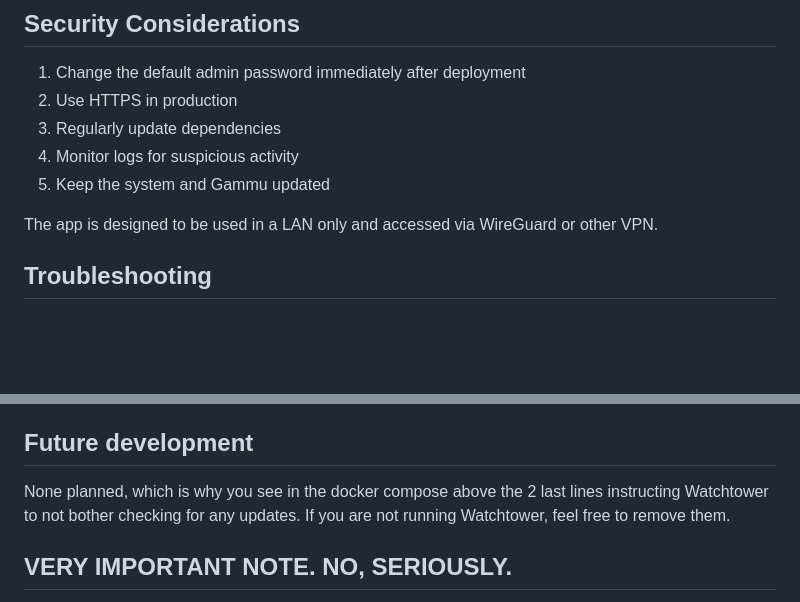
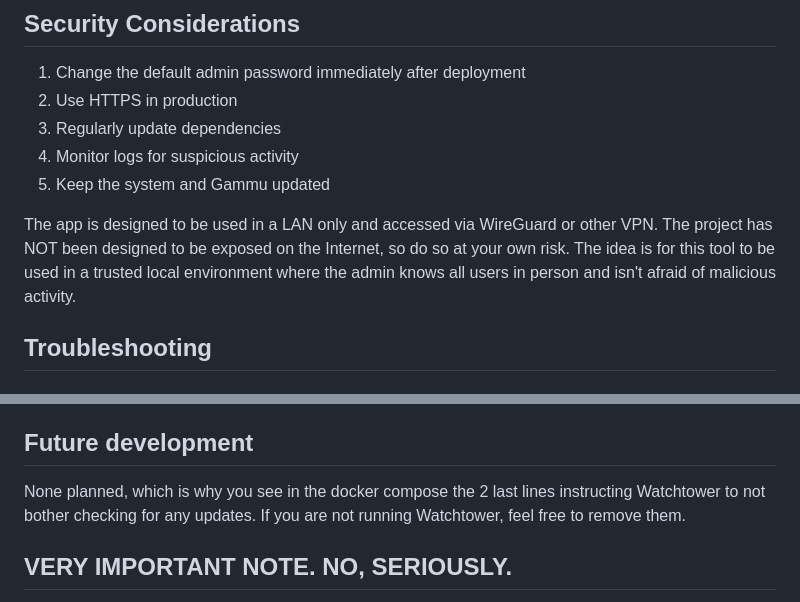
Before and after one commit to BuggyPasta/SMS-Tool, a Markdown page: README.md, 2 parts joined by grey strips. Drawn GitHub-style; blank space fills up the shorter version.

```diff
--- a/README.md
+++ b/README.md
@@ -167,7 +167,7 @@ devices:
 4. Monitor logs for suspicious activity
 5. Keep the system and Gammu updated
 
-The app is designed to be used in a LAN only and accessed via WireGuard or other VPN.
+The app is designed to be used in a LAN only and accessed via WireGuard or other VPN. The project has NOT been designed to be exposed on the Internet, so do so at your own risk. The idea is for this tool to be used in a trusted local environment where the admin knows all users in person and isn't afraid of malicious activity.
 
 ## Troubleshooting
 
@@ -207,7 +207,7 @@ BuggyPasta, with lots of help from A.I. because BuggyPasta is otherwise WORTHLES
 Vectors and icons by Mary Akveo in PD License via SVG Repo
 
 ## Future development
-None planned, which is why you see in the docker compose above the 2 last lines instructing Watchtower to not bother checking for any updates. If you are not running Watchtower, feel free to remove them.
+None planned, which is why you see in the docker compose the 2 last lines instructing Watchtower to not bother checking for any updates. If you are not running Watchtower, feel free to remove them.
 
 ## VERY IMPORTANT NOTE. NO, SERIOUSLY.
 This app is designed to work ONLY ON A LOCAL environment and is NOT secured in any way to work exposed to the Internet. As it will contain sensitive personal data, remember that you use it at your own risk. I STRONGLY recommend that you DO NOT EXPOSE it publically.
```
